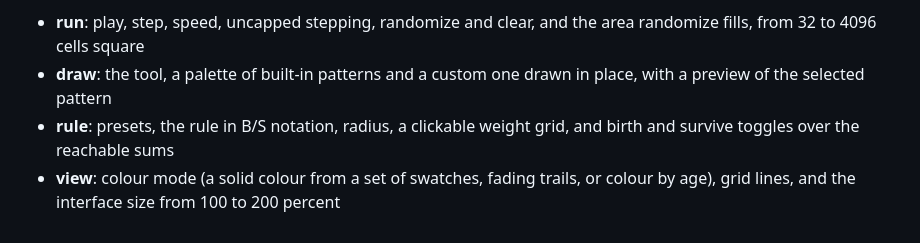
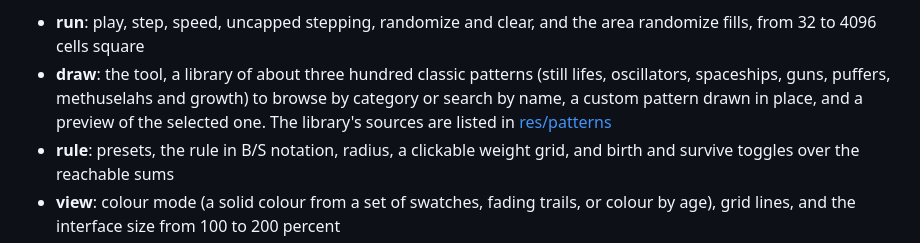
Before and after one commit to octalide/cellar, a Markdown page: README.md, the part around the change. Rendered like a GitHub page.

Commit message:
docs(#42): the pattern library in the draw section

```diff
--- a/README.md
+++ b/README.md
@@ -49,8 +49,11 @@ corner, and the side panel groups every control by task:
 
 - **run**: play, step, speed, uncapped stepping, randomize and clear, and the
   area randomize fills, from 32 to 4096 cells square
-- **draw**: the tool, a palette of built-in patterns and a custom one drawn in
-  place, with a preview of the selected pattern
+- **draw**: the tool, a library of about three hundred classic patterns
+  (still lifes, oscillators, spaceships, guns, puffers, methuselahs and growth)
+  to browse by category or search by name, a custom pattern drawn in place, and
+  a preview of the selected one. The library's sources are listed in
+  [res/patterns](res/patterns/README.md)
 - **rule**: presets, the rule in B/S notation, radius, a clickable weight grid,
   and birth and survive toggles over the reachable sums
 - **view**: colour mode (a solid colour from a set of swatches, fading trails,
```
